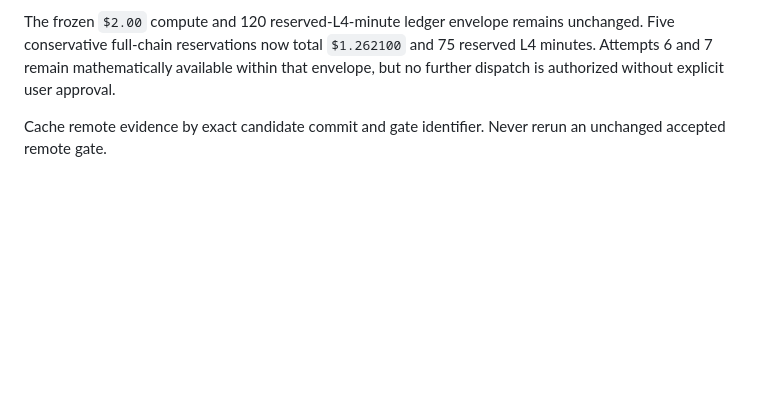
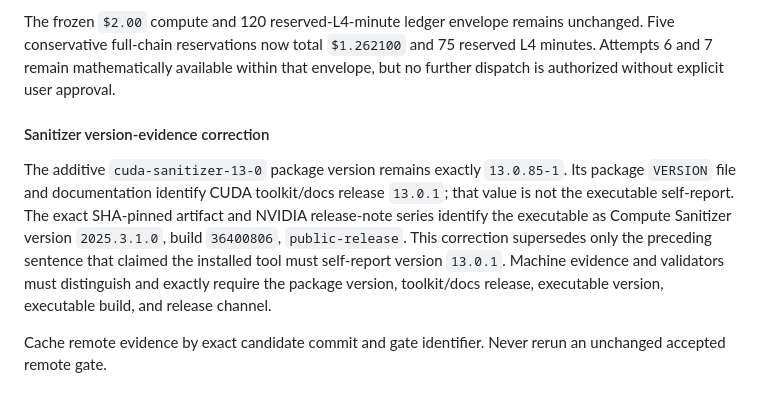
Before and after one commit to pathupally/Market_Sim, a Markdown page: docs/pr6-contract.md, the part around the change. Drawn GitHub-style; blank space fills up the shorter version.

Commit message:
docs: distinguish sanitizer version evidence

```diff
--- a/docs/pr6-contract.md
+++ b/docs/pr6-contract.md
@@ -327,6 +327,19 @@ and 75 reserved L4 minutes. Attempts 6 and 7 remain mathematically available
 within that envelope, but no further dispatch is authorized without explicit
 user approval.
 
+#### Sanitizer version-evidence correction
+
+The additive `cuda-sanitizer-13-0` package version remains exactly
+`13.0.85-1`. Its package `VERSION` file and documentation identify CUDA
+toolkit/docs release `13.0.1`; that value is not the executable self-report.
+The exact SHA-pinned artifact and NVIDIA release-note series identify the
+executable as Compute Sanitizer version `2025.3.1.0`, build `36400806`,
+`public-release`. This correction supersedes only the preceding sentence that
+claimed the installed tool must self-report version `13.0.1`. Machine evidence
+and validators must distinguish and exactly require the package version,
+toolkit/docs release, executable version, executable build, and release
+channel.
+
 Cache remote evidence by exact candidate commit and gate identifier. Never
 rerun an unchanged accepted remote gate.
 
```
